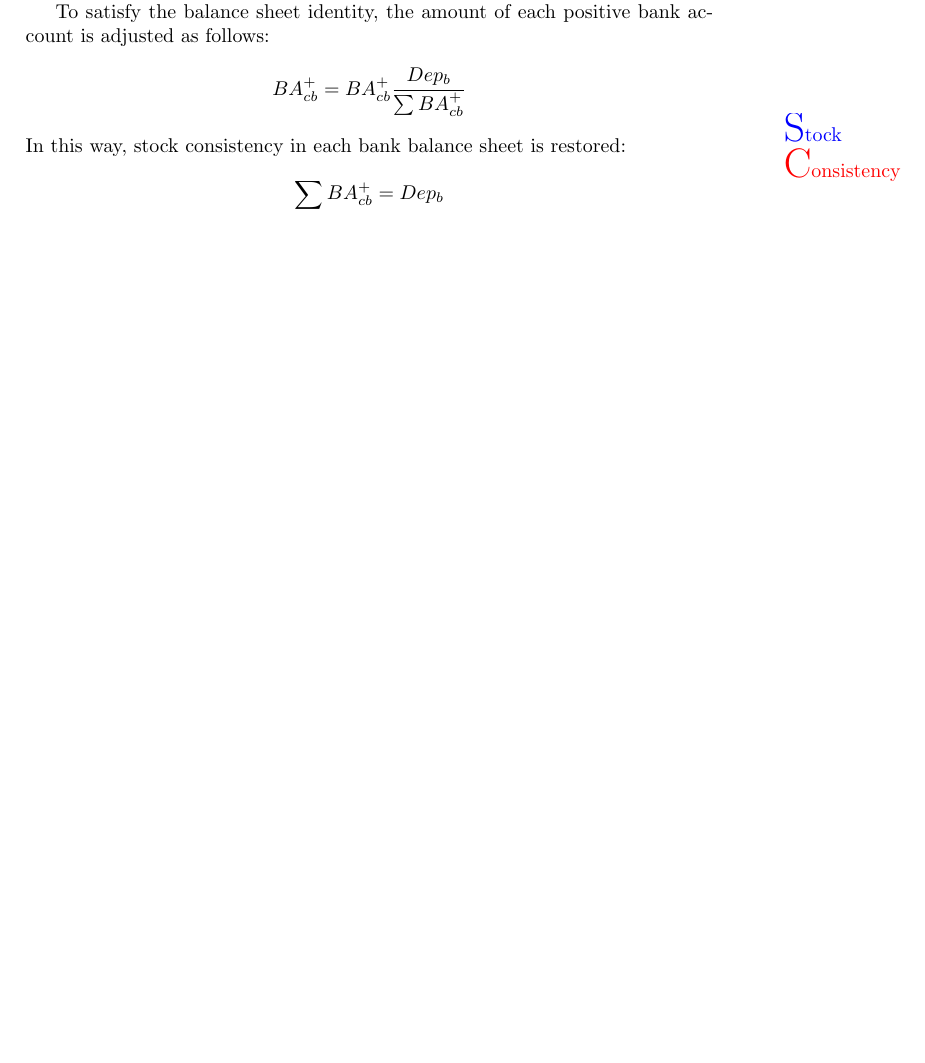
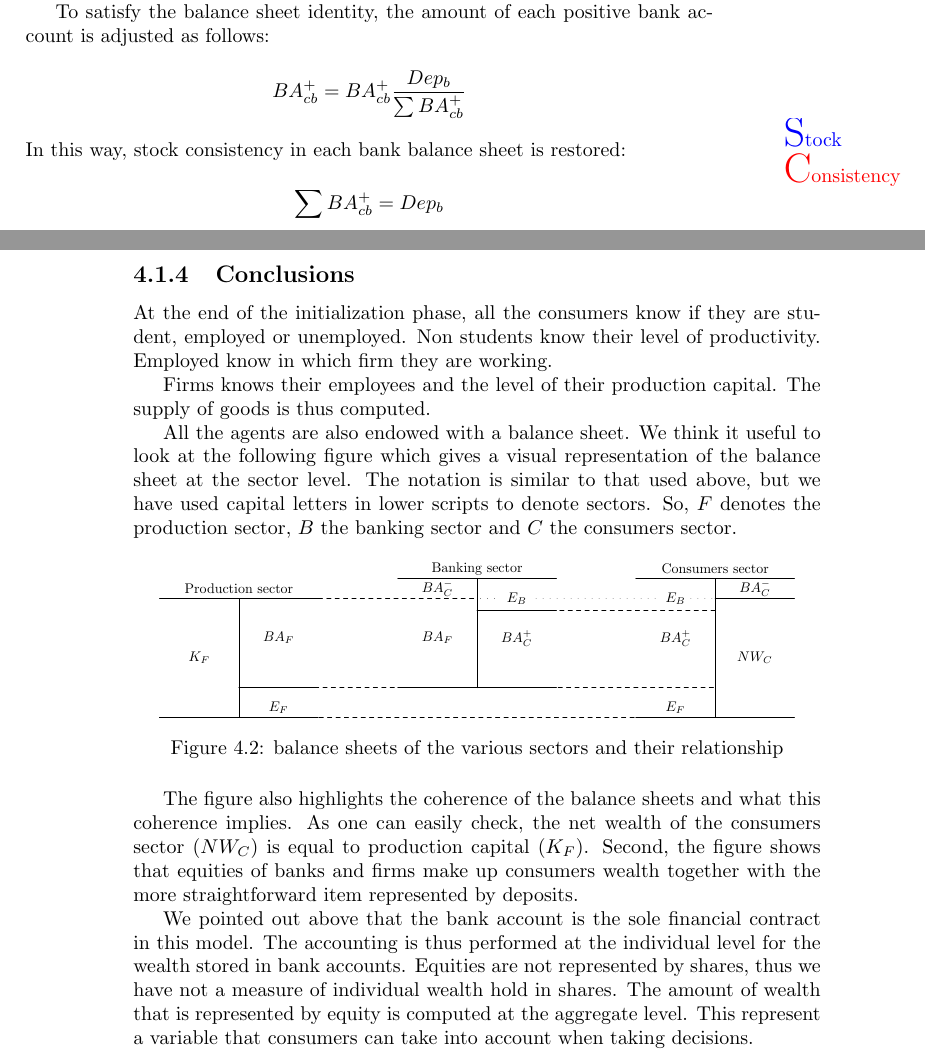
Before and after one commit to gfgprojects/gabriele, a LaTeX thesis (docs/latexdoc/manual.tex): part of page 53 of 85 before the commit and two parts of pages 53 and 54 of 87 after it, the two joined at a grey line, cut so that both start at the same text, the shorter picture padded with empty space. Compiled offline with pdfLaTeX.

Commit message:
documentation

```diff
--- a/docs/latexdoc/manual.tex
+++ b/docs/latexdoc/manual.tex
@@ -1153,6 +1153,26 @@ In this way, stock consistency in each bank balance sheet is restored:\begin{mar
 \[
 	\sum BA^{+}_{cb}=Dep_b
 \]
+\subsection{Conclusions}
+
+At the end of the initialization phase, all the consumers know if they are student, employed or unemployed. Non students know their level of productivity. Employed know in which firm they are working.
+
+Firms knows their employees and the level of their production capital. The supply of goods is thus computed.
+
+All the agents are also endowed with a balance sheet. We think it useful to look at the following figure which gives a visual representation of the balance sheet at the sector level.
+The notation is similar to that used above, but we have used capital letters in lower scripts to denote sectors. So, $F$ denotes the production sector, $B$ the banking sector and $C$ the consumers sector.
+
+\begin{figure}[htp]
+	\centering
+\includegraphics[scale=0.7]{manual_balances-0.pdf}
+	\caption{balance sheets of the various sectors and their relationship}
+	\label{fig:balances}
+\end{figure}
+
+The figure also highlights the coherence of the balance sheets and what this coherence implies. As one can easily check, the net wealth of the consumers sector ($NW_C$) is equal to production capital ($K_F$). Second, the figure shows that equities of banks and firms make up consumers wealth together with the more straightforward item represented by deposits.
+
+We pointed out above that the bank account is the sole financial contract in this model. The accounting is thus performed at the individual level for the wealth stored in bank accounts. Equities are not represented by shares, thus we have not a measure of individual wealth hold in shares. The amount of wealth that is represented by equity is computed at the aggregate level. This represent a variable that consumers can take into account when taking decisions.
+
 
 \newpage
 \section{The main loop}\label{sec:mainloop}
```
Also changed, not shown: docs/latexdoc/manual.tex (2 more changed lines).
